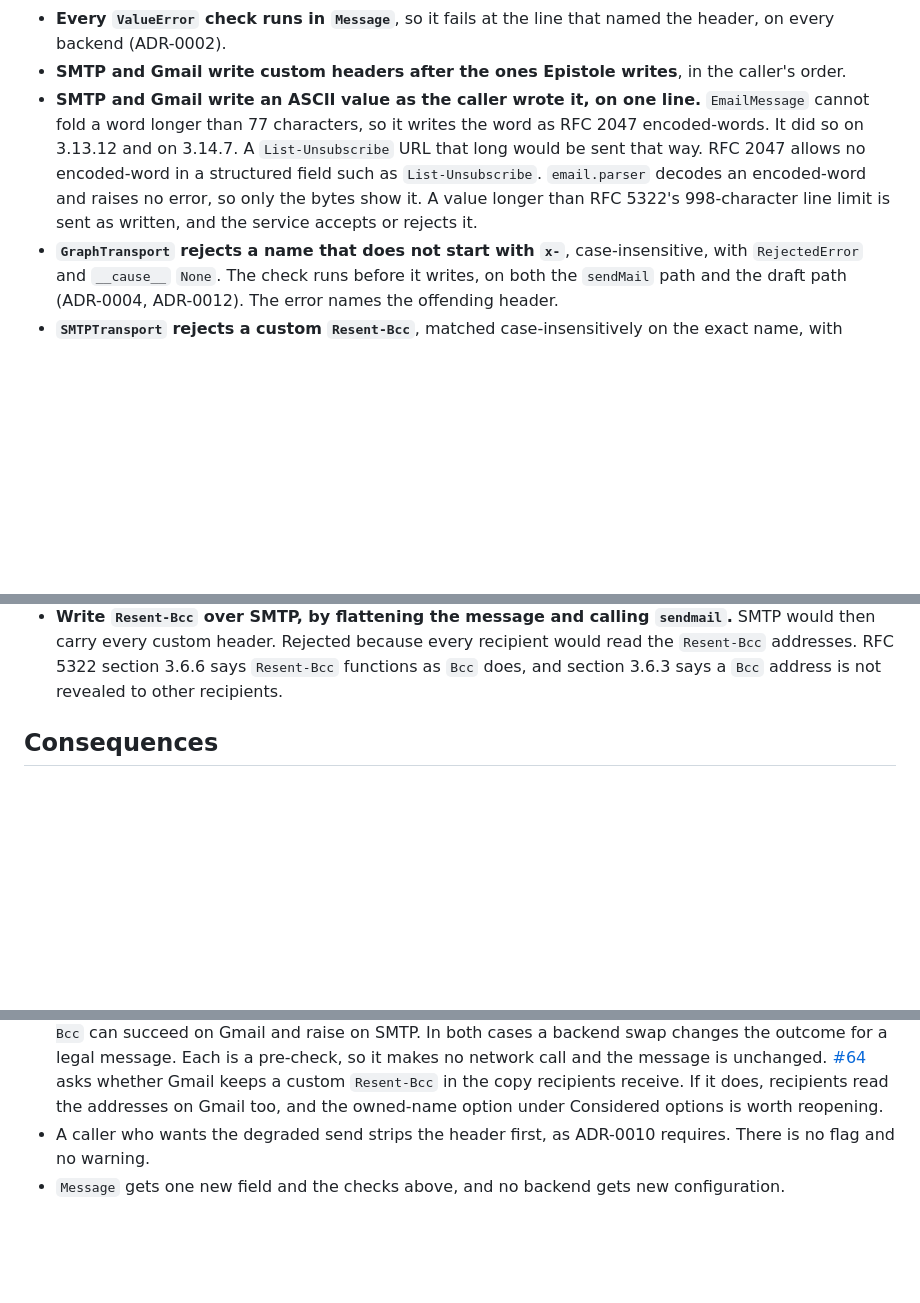
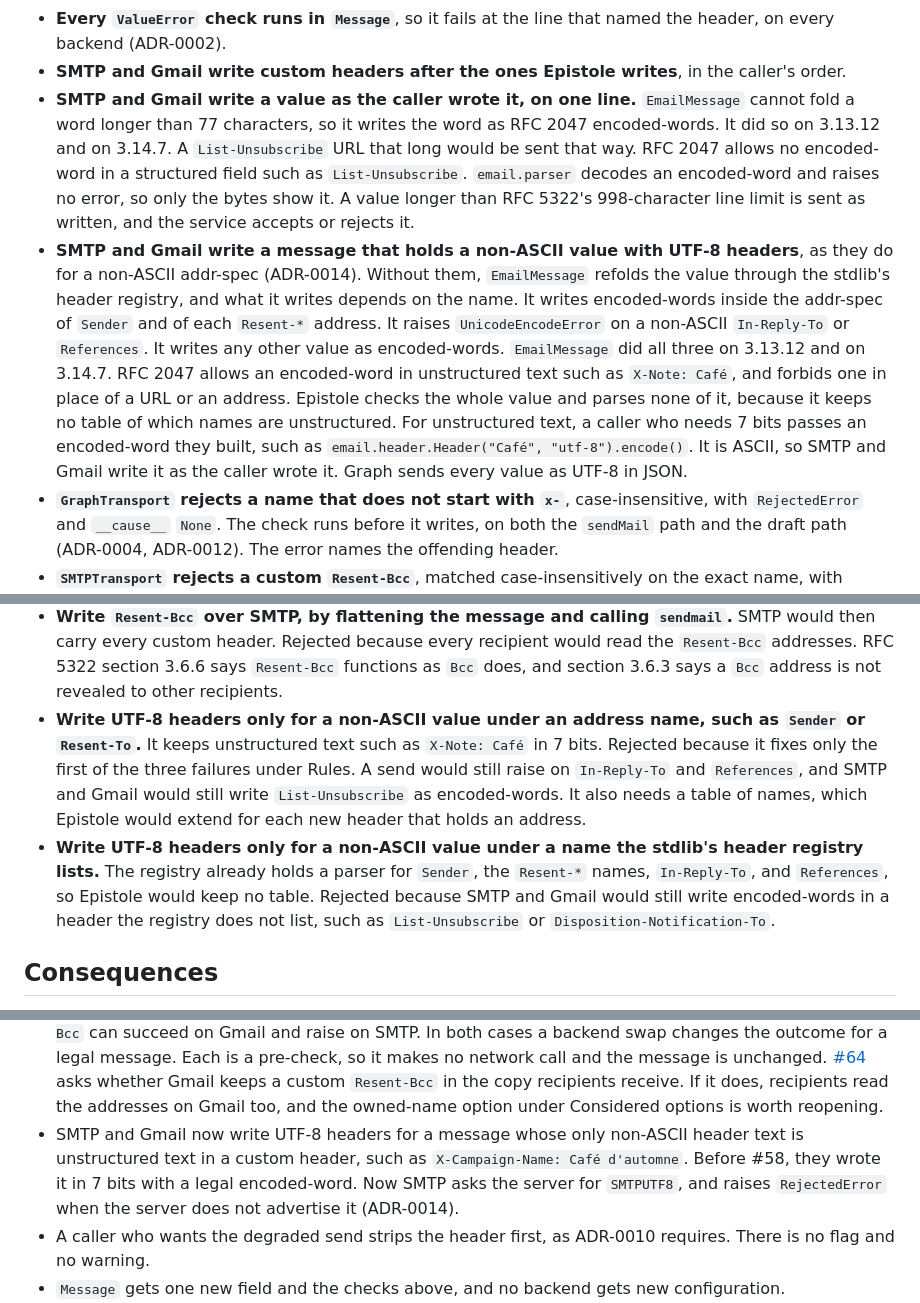
Before and after one commit to ozanozbeker/epistole, a Markdown page: docs/adr/0016-custom-headers-are-a-mapping-and-graph-takes-only-x.md, 3 parts joined by grey strips. Drawn GitHub-style; blank space fills up the shorter version.

Commit message:
docs: decide that a non-ASCII custom header value needs UTF-8 headers
Under the ASCII policy, EmailMessage refolds a non-ASCII custom value
through the stdlib's header registry. It writes encoded-words inside
the addr-spec of Sender and of each Resent-* address. It raises
UnicodeEncodeError on In-Reply-To and References. It writes any other
value as encoded-words, which RFC 2047 forbids in place of a URL or an
address.

SMTP and Gmail now write UTF-8 headers when any custom value is not
ASCII. Epistole keeps no table of which names are unstructured, so the
check reads the whole value and parses none of it. ADR-0016 rejects
switching only for address names, or only for names the header
registry lists. Each leaves some structured header with encoded-words.

SMTP used to write unstructured text such as X-Campaign-Name: Café
d'automne in 7 bits with a legal encoded-word. That message now needs
SMTPUTF8.

Refs #58

```diff
--- a/docs/adr/0016-custom-headers-are-a-mapping-and-graph-takes-only-x.md
+++ b/docs/adr/0016-custom-headers-are-a-mapping-and-graph-takes-only-x.md
@@ -139,13 +138,24 @@ ADR-0010 bans that silent drop.
   A `dict` holds both, and RFC 5322 names are case-insensitive.
 - **Every `ValueError` check runs in `Message`**, so it fails at the line that named the header, on every backend (ADR-0002).
 - **SMTP and Gmail write custom headers after the ones Epistole writes**, in the caller's order.
-- **SMTP and Gmail write an ASCII value as the caller wrote it, on one line.**
+- **SMTP and Gmail write a value as the caller wrote it, on one line.**
   `EmailMessage` cannot fold a word longer than 77 characters, so it writes the word as RFC 2047 encoded-words.
   It did so on 3.13.12 and on 3.14.7.
   A `List-Unsubscribe` URL that long would be sent that way.
   RFC 2047 allows no encoded-word in a structured field such as `List-Unsubscribe`.
   `email.parser` decodes an encoded-word and raises no error, so only the bytes show it.
   A value longer than RFC 5322's 998-character line limit is sent as written, and the service accepts or rejects it.
+- **SMTP and Gmail write a message that holds a non-ASCII value with UTF-8 headers**, as they do for a non-ASCII addr-spec (ADR-0014).
+  Without them, `EmailMessage` refolds the value through the stdlib's header registry, and what it writes depends on the name.
+  It writes encoded-words inside the addr-spec of `Sender` and of each `Resent-*` address.
+  It raises `UnicodeEncodeError` on a non-ASCII `In-Reply-To` or `References`.
+  It writes any other value as encoded-words.
+  `EmailMessage` did all three on 3.13.12 and on 3.14.7.
+  RFC 2047 allows an encoded-word in unstructured text such as `X-Note: Café`, and forbids one in place of a URL or an address.
+  Epistole checks the whole value and parses none of it, because it keeps no table of which names are unstructured.
+  For unstructured text, a caller who needs 7 bits passes an encoded-word they built, such as `email.header.Header("Café", "utf-8").encode()`.
+  It is ASCII, so SMTP and Gmail write it as the caller wrote it.
+  Graph sends every value as UTF-8 in JSON.
 - **`GraphTransport` rejects a name that does not start with `x-`**, case-insensitive, with `RejectedError` and `__cause__` `None`.
   The check runs before it writes, on both the `sendMail` path and the draft path (ADR-0004, ADR-0012).
   The error names the offending header.
@@ -205,6 +215,14 @@ ADR-0010 bans that silent drop.
   SMTP would then carry every custom header.
   Rejected because every recipient would read the `Resent-Bcc` addresses.
   RFC 5322 section 3.6.6 says `Resent-Bcc` functions as `Bcc` does, and section 3.6.3 says a `Bcc` address is not revealed to other recipients.
+- **Write UTF-8 headers only for a non-ASCII value under an address name, such as `Sender` or `Resent-To`.**
+  It keeps unstructured text such as `X-Note: Café` in 7 bits.
+  Rejected because it fixes only the first of the three failures under Rules.
+  A send would still raise on `In-Reply-To` and `References`, and SMTP and Gmail would still write `List-Unsubscribe` as encoded-words.
+  It also needs a table of names, which Epistole would extend for each new header that holds an address.
+- **Write UTF-8 headers only for a non-ASCII value under a name the stdlib's header registry lists.**
+  The registry already holds a parser for `Sender`, the `Resent-*` names, `In-Reply-To`, and `References`, so Epistole would keep no table.
+  Rejected because SMTP and Gmail would still write encoded-words in a header the registry does not list, such as `List-Unsubscribe` or `Disposition-Notification-To`.
 
 ## Consequences
 
@@ -221,6 +239,9 @@ ADR-0010 bans that silent drop.
   Each is a pre-check, so it makes no network call and the message is unchanged.
   [#64](https://github.com/ozanozbeker/epistole/issues/64) asks whether Gmail keeps a custom `Resent-Bcc` in the copy recipients receive.
   If it does, recipients read the addresses on Gmail too, and the owned-name option under Considered options is worth reopening.
+- SMTP and Gmail now write UTF-8 headers for a message whose only non-ASCII header text is unstructured text in a custom header, such as `X-Campaign-Name: Café d'automne`.
+  Before #58, they wrote it in 7 bits with a legal encoded-word.
+  Now SMTP asks the server for `SMTPUTF8`, and raises `RejectedError` when the server does not advertise it (ADR-0014).
 - A caller who wants the degraded send strips the header first, as ADR-0010 requires.
   There is no flag and no warning.
 - `Message` gets one new field and the checks above, and no backend gets new configuration.
```
Also changed, not shown: other parts of docs/adr/0016-custom-headers-are-a-mapping-and-graph-takes-only-x.md (+1 -2 lines), docs/adr/0014-an-address-is-a-string-checked-for-shape.md (+3 -1 lines), docs/spec.md (+6 -2 lines).
